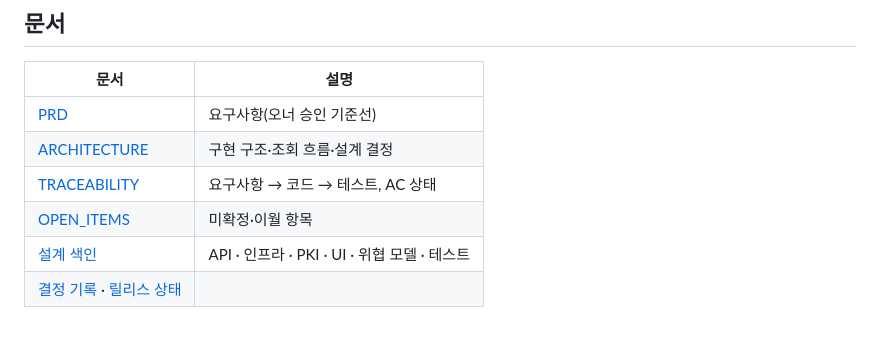
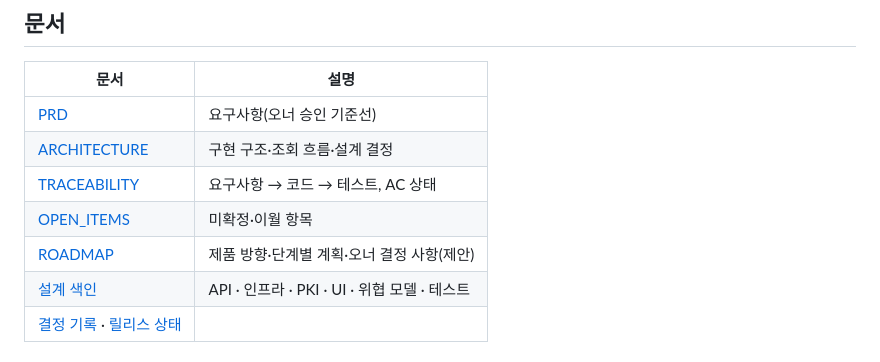
Before and after one commit to dongjincho508/certpilot, a Markdown page: README.md, the part around the change. Rendered like a GitHub page.

```diff
--- a/README.md
+++ b/README.md
@@ -46,6 +46,7 @@ docs/            PRD · 결정 기록 · ARCHITECTURE · TRACEABILITY · OPEN_IT
 | [ARCHITECTURE](docs/ARCHITECTURE.md) | 구현 구조·조회 흐름·설계 결정 |
 | [TRACEABILITY](docs/TRACEABILITY.md) | 요구사항 → 코드 → 테스트, AC 상태 |
 | [OPEN_ITEMS](docs/OPEN_ITEMS.md) | 미확정·이월 항목 |
+| [ROADMAP](docs/ROADMAP.md) | 제품 방향·단계별 계획·오너 결정 사항(제안) |
 | [설계 색인](docs/design/README.md) | API · 인프라 · PKI · UI · 위협 모델 · 테스트 |
 | [결정 기록](docs/decisions.md) · [릴리스 상태](docs/release-approval.md) | |
 
```
Also changed, not shown: docs/ROADMAP.md (added, +116 -0 lines).
